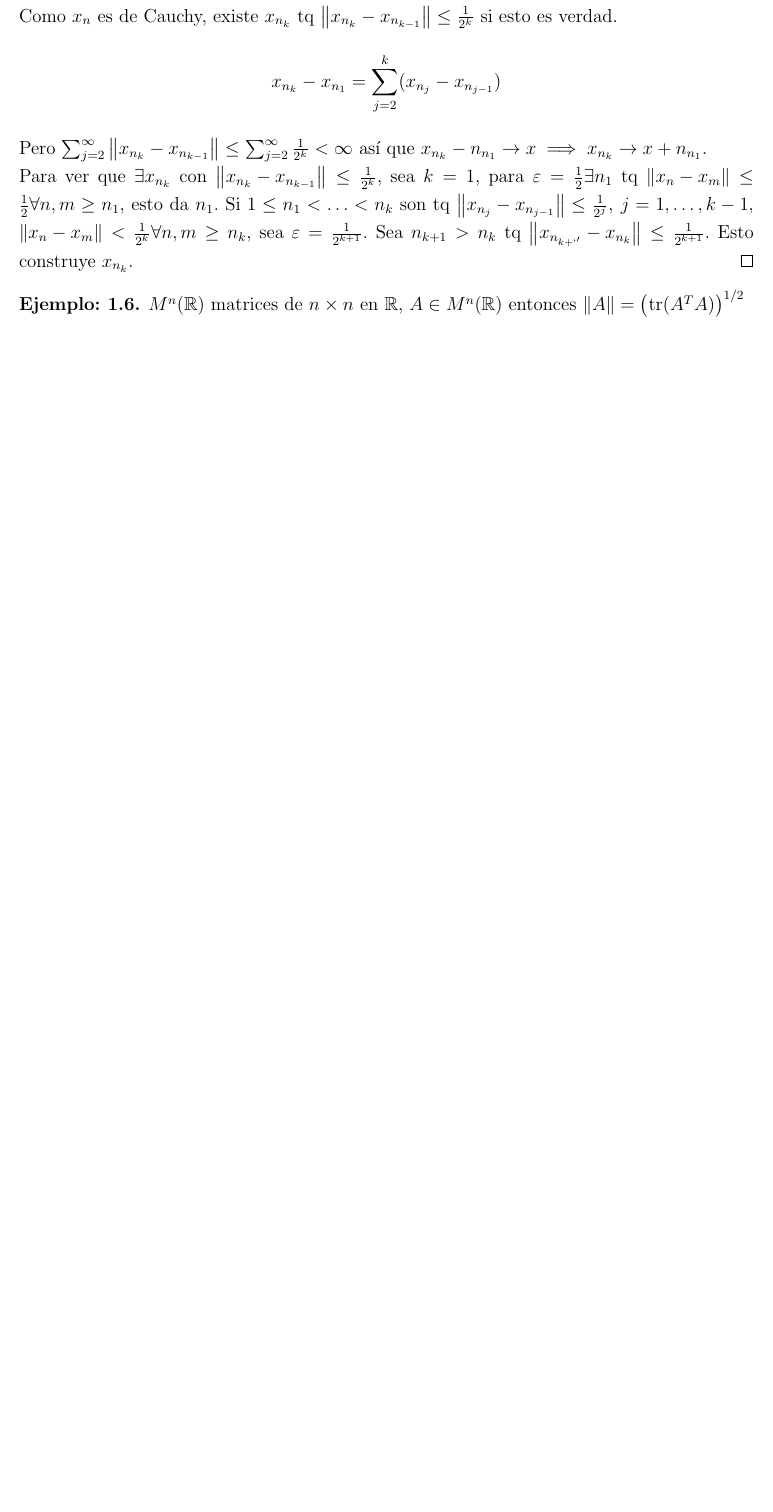
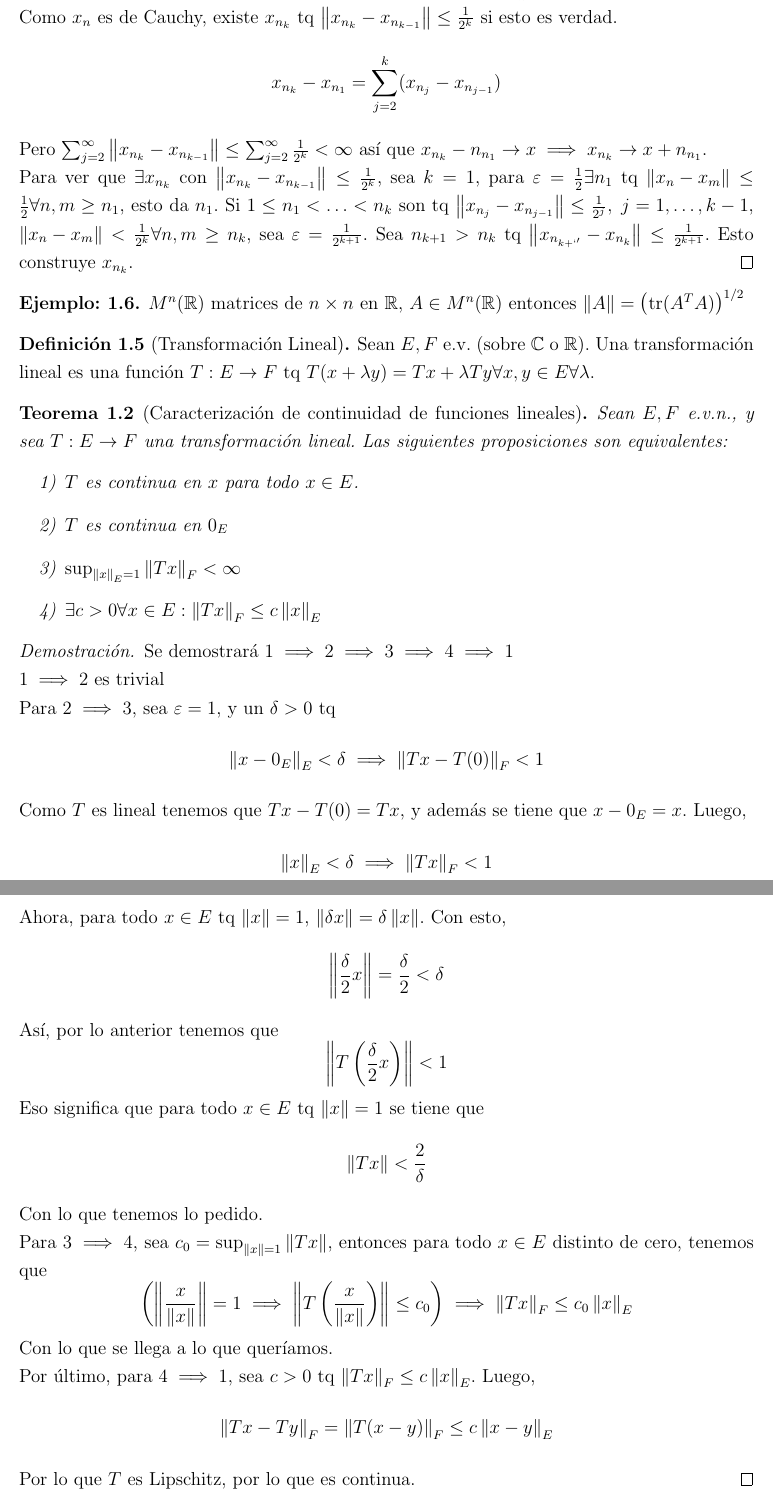
Before and after one commit to N9199/Clases, a LaTeX document (Análisis Funcional/Análisis Funcional.tex): part of page 5 of 5 before the commit and two parts of pages 5 and 6 of 7 after it, the two joined at a grey line, cut so that both start at the same text, the shorter picture padded with empty space. The pictures show the PDF file Análisis Funcional/Análisis Funcional.pdf that the author committed with the source.

Commit message:
07/08/2019

```diff
--- a/Análisis Funcional/Análisis Funcional.tex
+++ b/Análisis Funcional/Análisis Funcional.tex
@@ -91,9 +91,68 @@
         x_{n_k}-x_{n_1}=\sum_{j=2}^k(x_{n_j}-x_{n_{j-1}})
     \]
     Pero \(\sum_{j=2}^\infty\norm{x_{n_k}-x_{n_{k-1}}}\leq\sum_{j=2}^\infty\frac1{2^k}<\infty\) así que \(x_{n_k}-n_{n_1}\rightarrow x\implies x_{n_k}\rightarrow x+n_{n_1}\).\\
-    Para ver que \(\exists x_{n_k}\) con \(\norm{x_{n_k}-x_{n_{k-1}}}\leq\frac1{2^k}\), sea \(k=1\), para \(\varepsilon=\frac12\exists n_1\) tq \(\norm{x_n-x_m}\leq\frac12\forall n,m\geq n_1\), esto da \(n_1\). Si \(1\leq n_1<\dots<n_k\) son tq \(\norm{x_{n_j}-x_{n_{j-1}}}\leq\frac1{2^j},\: j=1,\dots,k-1\), \(\norm{x_n-x_m}<\frac1{2^k}\forall n,m\geq n_k\), sea \(\varepsilon=\frac1{2^{k+1}}\). Sea \(n_{k+1}>n_k\) tq \(\norm{x_{n_{k+`'}}-x_{n_{k}}}\leq\frac1{2^{k+1}}\). Esto construye \(x_{n_k}\).
+    Para ver que \(\exists x_{n_k}\) con \(\norm{x_{n_k}-x_{n_{k-1}}}\leq\frac1{2^k}\), sea \(k=1\), para \(\varepsilon=\frac12\exists n_1\) tq \(\norm{x_n-x_m}\leq\frac12\forall n,m\geq n_1\), esto da \(n_1\). Si \(1\leq n_1<\dots<n_k\) son tq \(\norm{x_{n_j}-x_{n_{j-1}}}\leq\frac1{2^j},\; j=1,\dots,k-1\), \(\norm{x_n-x_m}<\frac1{2^k}\forall n,m\geq n_k\), sea \(\varepsilon=\frac1{2^{k+1}}\). Sea \(n_{k+1}>n_k\) tq \(\norm{x_{n_{k+`'}}-x_{n_{k}}}\leq\frac1{2^{k+1}}\). Esto construye \(x_{n_k}\).
 \end{proof}
 \begin{ejm}
     \(M^n(\set{R})\) matrices de \(n\times n\) en \(\set{R}\), \(A\in M^n(\set{R})\) entonces \(\norm{A}=\paren{\tr(A^TA)}^{1/2}\)
 \end{ejm}
 
+\begin{defn}[Transformación Lineal]
+    Sean \(E,F\) e.v. (sobre \(\set{C}\) o \(\set{R}\)). Una transformación lineal es una función \(T:E\rightarrow F\) tq \(T(x+\lambda y)=Tx+\lambda Ty\forall x,y\in E\forall\lambda\).
+\end{defn}
+
+\begin{thm}[Caracterización de continuidad de funciones lineales]
+    Sean \(E,F\) e.v.n., y sea \(T:E\rightarrow F\) una transformación lineal. Las siguientes proposiciones son equivalentes:
+    \begin{enumerate}
+        \item \(T\) es continua en \(x\) para todo \(x\in E\).
+        \item \(T\) es continua en \(0_E\)
+        \item \(\sup_{\norm{x}_E=1}\norm{Tx}_F<\infty\)
+        \item \(\exists c>0\forall x\in E:\norm{Tx}_F\leq c\norm{x}_E\)
+    \end{enumerate}
+\end{thm}
+
+\begin{proof}
+    Se demostrará \(1\implies 2\implies 3\implies 4\implies 1\)\\
+    \(1\implies 2\) es trivial\\
+    Para \(2\implies 3\), sea \(\varepsilon=1\), y un \(\delta>0\) tq
+    \[
+        \norm{x-0_E}_E<\delta\implies\norm{Tx-T(0)}_F<1
+    \]
+    Como \(T\) es lineal tenemos que \(Tx-T(0)=Tx\), y además se tiene que \(x-0_E=x\). Luego,
+    \[
+        \norm{x}_E<\delta\implies\norm{Tx}_F<1
+    \]
+    Ahora, para todo \(x\in E\) tq \(\norm{x}=1\), \(\norm{\delta x}=\delta\norm{x}\). Con esto,
+    \[
+        \norm{\frac\delta2x}=\frac\delta2<\delta
+    \]
+    Así, por lo anterior tenemos que
+    \[
+        \norm{T\paren{\frac\delta2x}}<1
+    \]
+    Eso significa que para todo \(x\in E\) tq \(\norm{x}=1\) se tiene que
+    \[
+        \norm{Tx}<\frac2\delta
+    \]
+    Con lo que tenemos lo pedido.\\
+    Para \(3\implies 4\), sea \(c_0=\sup_{\norm{x}=1}\norm{Tx}\), entonces para todo \(x\in E\) distinto de cero, tenemos que
+    \[
+        \paren{\norm{\frac{x}{\norm{x}}}=1\implies\norm{T\paren{\frac{x}{\norm{x}}}}\leq c_0}\implies \norm{Tx}_F\leq c_0\norm{x}_E
+    \]
+    Con lo que se llega a lo que queríamos.\\
+    Por último, para \(4\implies 1\), sea \(c>0\) tq \(\norm{Tx}_F\leq c\norm{x}_E\). Luego,
+    \[
+        \norm{Tx-Ty}_F=\norm{T(x-y)}_F\leq c\norm{x-y}_E
+    \]
+    Por lo que \(T\) es Lipschitz, por lo que es continua.
+\end{proof}
+
+\begin{defn}[Norma de operador/Funcional Acotado]
+    Para \(E,V\) e.v.n \(T:E\rightarrow F\) que cumple 1-2-3-4 se llama funcional acotado (u operador lineal acotado); se define \(\norm{T}_{E,F}=\sup_{\norm{x}_E=1}\norm{Tx}_F=\inf\{c>0:\norm{Tx}\leq c\norm{x}\forall x\in E\}\)
+\end{defn}
+
+\begin{defn}
+    Para \(E,V\) e.v.n. sea \(\mathcal{L}(E,F)=\{T:E\rightarrow F\text{ lineal, acotado}\}\)
+\end{defn}
+
+\begin{prp}
@@ -99,0 +167,2 @@
+\end{prp}
+\begin{proof}
@@ -99,0 +176,19 @@
+\end{proof}
+
+\begin{defn}[Dual]
+    Si \(E\) es e.v.n., definimos su dual (topológico) como:
+    \[
+        E^*=\mathcal{L}(E,\set{C})\text{ o }\mathcal{E,\set{R}}
+    \]
+\end{defn}
+
+\begin{ejm}
+    Tomemos \(E=\set{R}^n\), y sean \(S,T\in\mathcal{L}(E)\).
+    \[
+        \norm{S\circ T(x)}=\norm{S(Tx)}\leq\norm{S}\norm{Tx}\leq\norm{S}\norm{T}\norm{x}
+    \]
+    por lo que
+    \[
+        \norm{S\circ T}\leq\norm{T}\norm{S}
+    \]
+    Entonces \(\norm{T^k}\leq\norm{T}^k\)
@@ -99,0 +201,7 @@
+\end{proof}
+
+\begin{ejm}
+    Sea \(\Omega\subseteq\set{R}^n\) abierto, y sea \(\kappa\in L^2(\Omega\times\Omega;\set{R})\). Definamos \(T_\kappa:L^2(\Omega)\rightarrow L^2(\Omega)\) donde \(f\mapsto T_\kappa(f)(x)=\int_\Omega \kappa(x,y)f(y)\d{y}\)\\
+    \(T_\kappa\) es lineal. Veamos que \(T_\kappa(f)\in L^2(\Omega)\)
+    \[
+        \int_\Omega\abs{\int_\Omega\kappa(x,y)f(y)\d{y}}^2\d{x}\leq\int_\Omega\int_\Omega\kappa^2(x,y)\d{y}\int_\Omega f^2(y)\d{y}\d{x}
```
Also changed, not shown: Análisis Funcional/Análisis Funcional.pdf, Análisis Funcional/Análisis Funcional.tex (29 more changed lines).
